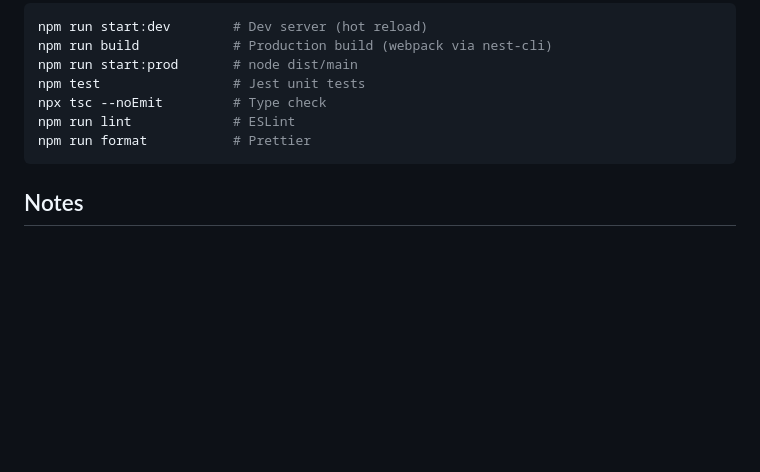
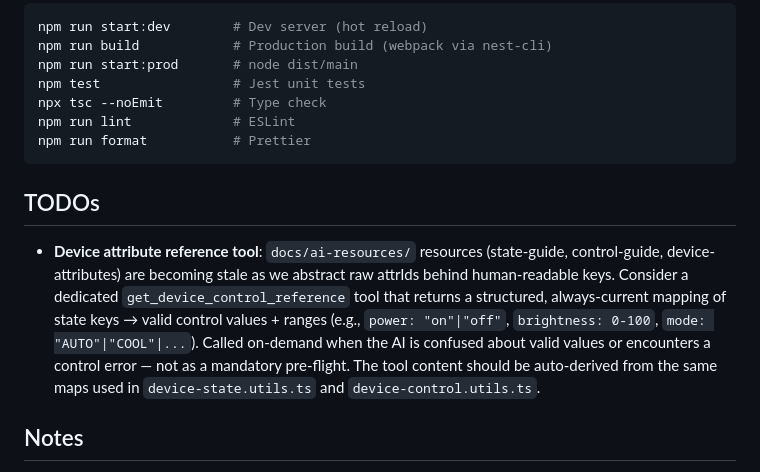
Before and after one commit to dadadadas111/iot-cloud-mcp, a Markdown page: AGENTS.md, the part around the change. GitHub-like rendering; blank space fills up the shorter version.

Commit message:
docs: add TODO for on-demand device control reference tool
Ultraworked with [Sisyphus](https://github.com/code-yeongyu/oh-my-openagent)

Co-authored-by: Sisyphus <clio-agent@sisyphuslabs.ai>

````diff
--- a/AGENTS.md
+++ b/AGENTS.md
@@ -98,6 +98,10 @@ npm run lint             # ESLint
 npm run format           # Prettier
 ```
 
+## TODOs
+
+- **Device attribute reference tool**: `docs/ai-resources/` resources (state-guide, control-guide, device-attributes) are becoming stale as we abstract raw attrIds behind human-readable keys. Consider a dedicated `get_device_control_reference` tool that returns a structured, always-current mapping of state keys → valid control values + ranges (e.g., `power: "on"|"off"`, `brightness: 0-100`, `mode: "AUTO"|"COOL"|...`). Called on-demand when the AI is confused about valid values or encounters a control error — not as a mandatory pre-flight. The tool content should be auto-derived from the same maps used in `device-state.utils.ts` and `device-control.utils.ts`.
+
 ## Notes
 
 - **CI/CD**: Push to master → build Docker + deploy prod (`mcp.dash.id.vn:3001`). PR/branch → staging (`mcp-stag.dash.id.vn:3002`). VPS: `160.187.247.2`
````
